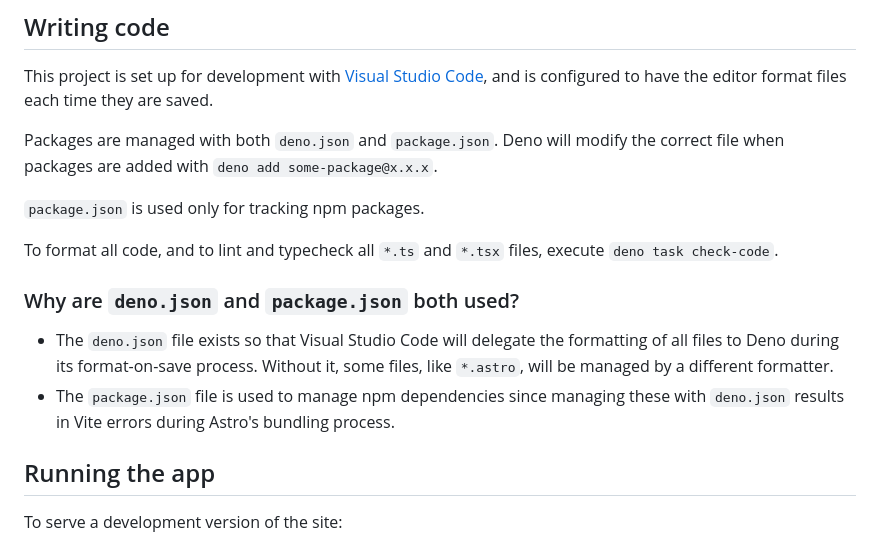
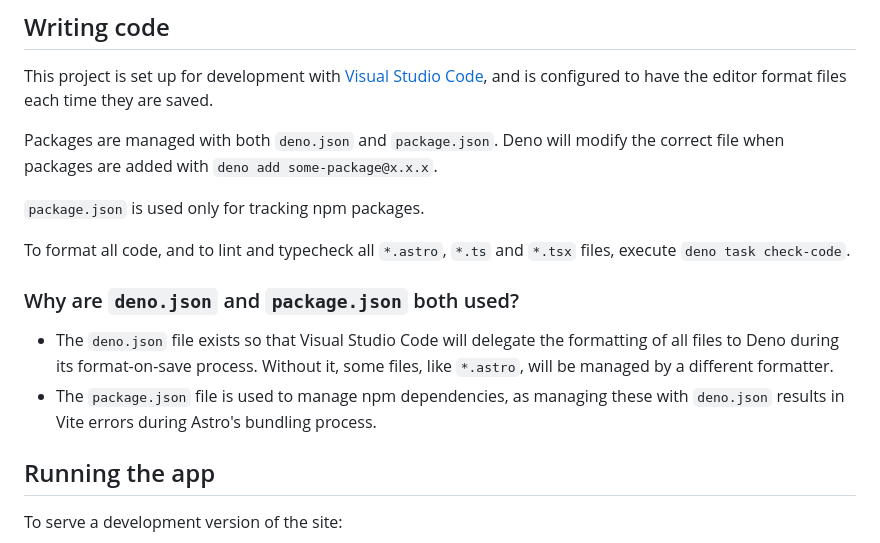
Before and after one commit to inkwell-studio/deno-astro-template, a Markdown page: DEVELOPMENT.md, the part around the change. Rendered like a GitHub page.

Commit message:
documentation

```diff
--- a/DEVELOPMENT.md
+++ b/DEVELOPMENT.md
@@ -52,13 +52,13 @@ Packages are managed with both `deno.json` and `package.json`. Deno will modify
 
 `package.json` is used only for tracking npm packages.
 
-To format all code, and to lint and typecheck all `*.ts` and `*.tsx` files, execute `deno task check-code`.
+To format all code, and to lint and typecheck all `*.astro`, `*.ts` and `*.tsx` files, execute `deno task check-code`.
 
 ### Why are `deno.json` and `package.json` both used?
 
 - The `deno.json` file exists so that Visual Studio Code will delegate the formatting of all files to Deno during its format-on-save
   process. Without it, some files, like `*.astro`, will be managed by a different formatter.
-- The `package.json` file is used to manage npm dependencies since managing these with `deno.json` results in Vite errors during Astro's
+- The `package.json` file is used to manage npm dependencies, as managing these with `deno.json` results in Vite errors during Astro's
   bundling process.
 
 ## Running the app
```
